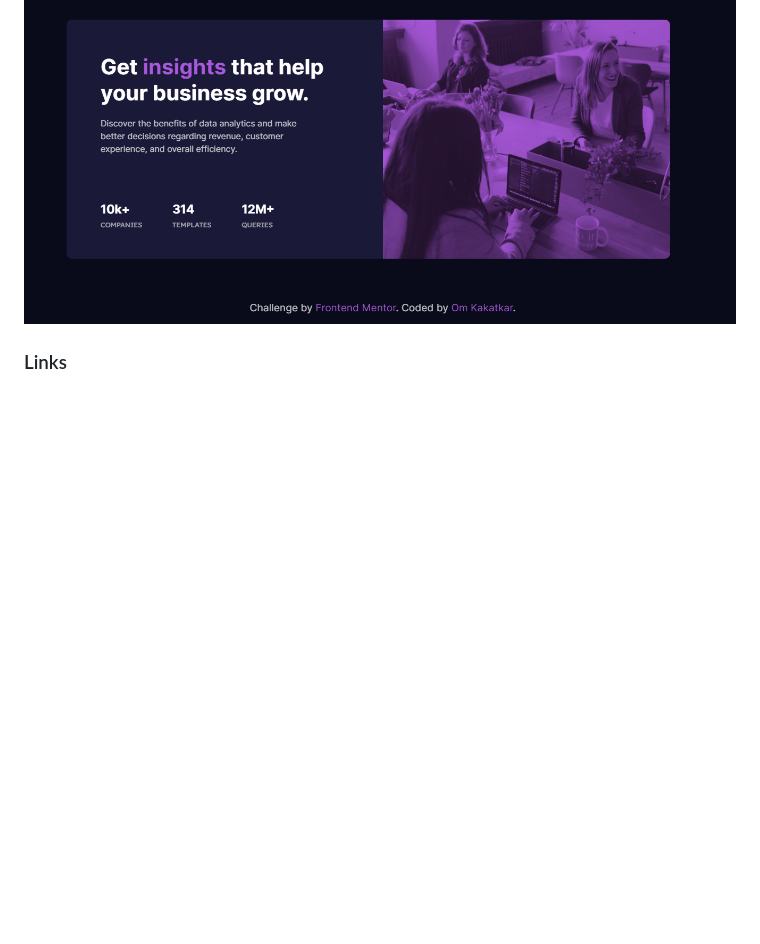
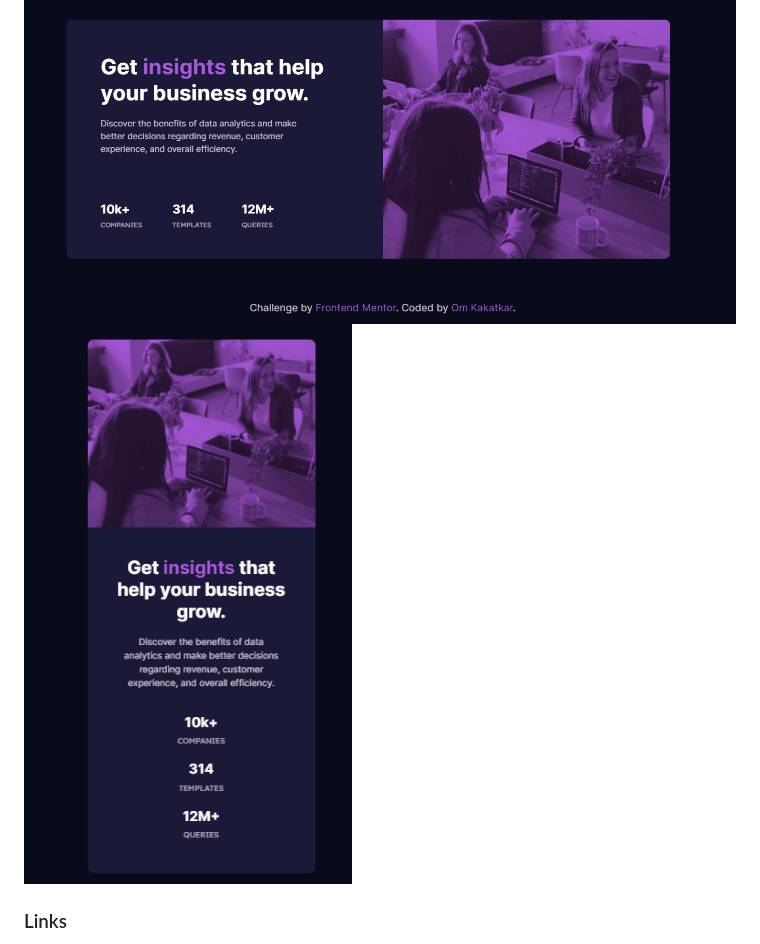
Before and after one commit to OmKakatkar/stats-preview-card-component, a Markdown page: README.md, the part around the change. GitHub-like rendering; pictures changed too: images/screenshot-mobile.png (added); blank space fills up the shorter version.

Commit message:
add moblie view image

```diff
--- a/README.md
+++ b/README.md
@@ -26,6 +26,7 @@ Users should be able to:
 ### Screenshot
 
 ![](./images/screenshot.png)
+![](./images/screenshot-mobile.png)
 
 ### Links
 
```
